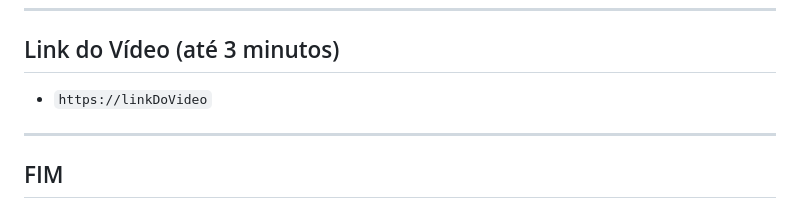
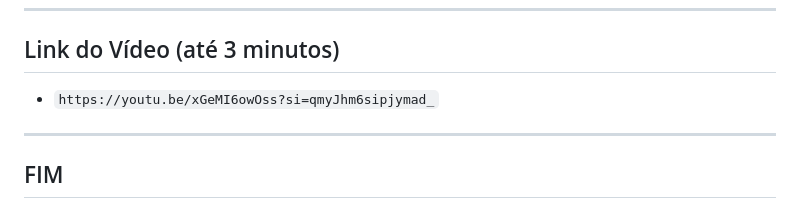
Before and after one commit to Joshua-victor/AEDS-III, a Markdown page: Trabalho Prático 3/README.md, the part around the change. GitHub-like rendering.

Commit message:
Update video link in README.md

```diff
--- a/Trabalho Prático 3/README.md
+++ b/Trabalho Prático 3/README.md
@@ -92,7 +92,7 @@ java -cp out Principal
 ---
 
 ## Link do Vídeo (até 3 minutos)
-- `https://linkDoVideo`
+- `https://youtu.be/xGeMI6owOss?si=qmyJhm6sipjymad_`
 
 ---
 
```
